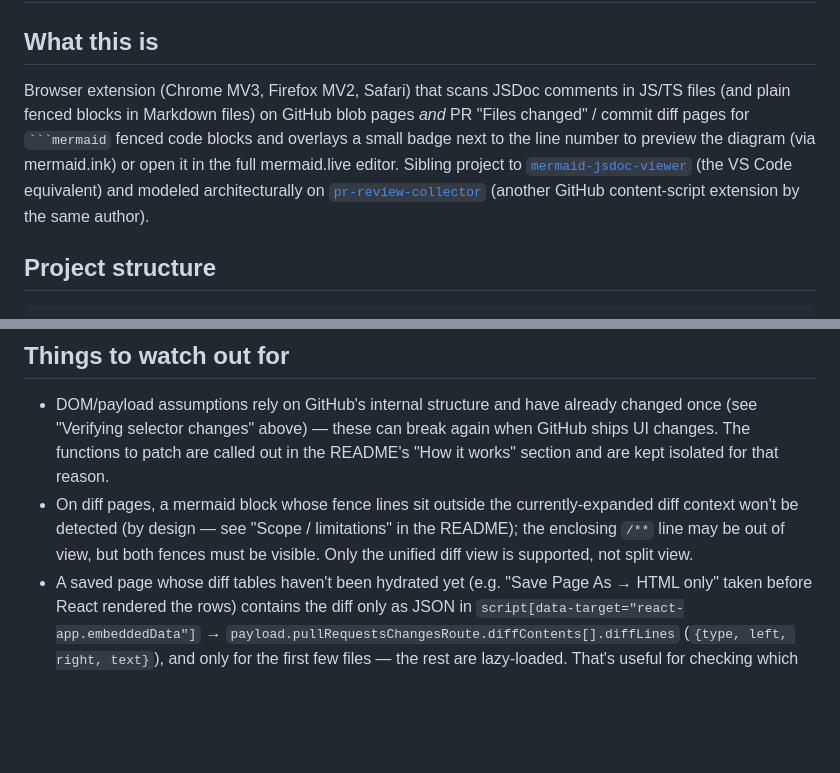
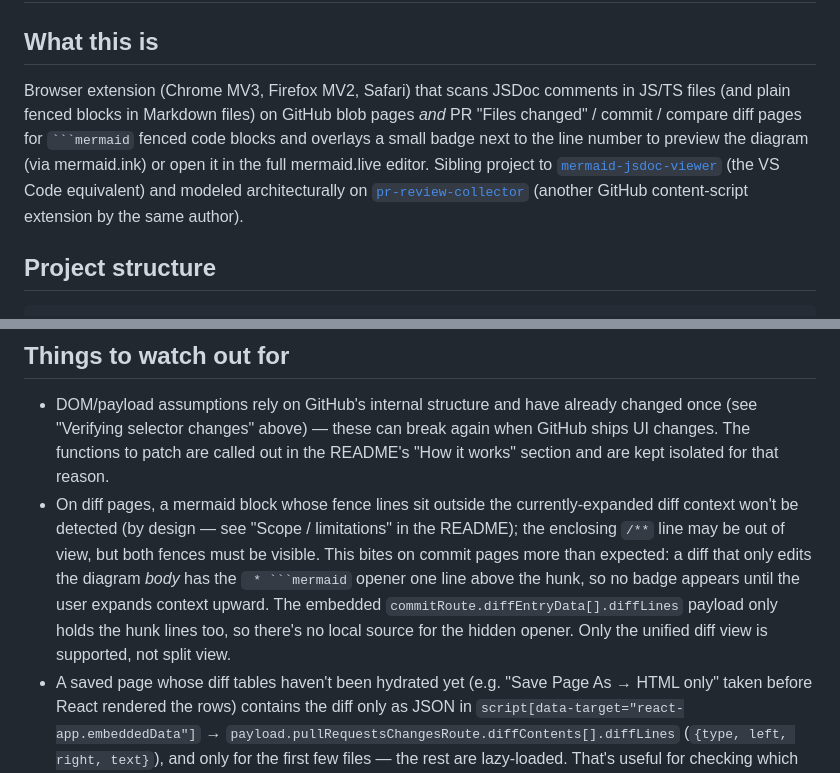
Before and after one commit to g-ongenae/github-mermaid-jsdoc-viewer, a Markdown page: CLAUDE.md, 2 parts joined by grey strips. GitHub-like rendering; blank space fills up the shorter version.

````diff
--- a/CLAUDE.md
+++ b/CLAUDE.md
@@ -2,7 +2,7 @@
 
 ## What this is
 
-Browser extension (Chrome MV3, Firefox MV2, Safari) that scans JSDoc comments in JS/TS files (and plain fenced blocks in Markdown files) on GitHub blob pages _and_ PR "Files changed" / commit diff pages for ` ```mermaid ` fenced code blocks and overlays a small badge next to the line number to preview the diagram (via mermaid.ink) or open it in the full mermaid.live editor. Sibling project to [`mermaid-jsdoc-viewer`](https://github.com/g-ongenae/mermaid-jsdoc-viewer) (the VS Code equivalent) and modeled architecturally on [`pr-review-collector`](https://github.com/g-ongenae/pr-review-collector) (another GitHub content-script extension by the same author).
+Browser extension (Chrome MV3, Firefox MV2, Safari) that scans JSDoc comments in JS/TS files (and plain fenced blocks in Markdown files) on GitHub blob pages _and_ PR "Files changed" / commit / compare diff pages for ` ```mermaid ` fenced code blocks and overlays a small badge next to the line number to preview the diagram (via mermaid.ink) or open it in the full mermaid.live editor. Sibling project to [`mermaid-jsdoc-viewer`](https://github.com/g-ongenae/mermaid-jsdoc-viewer) (the VS Code equivalent) and modeled architecturally on [`pr-review-collector`](https://github.com/g-ongenae/pr-review-collector) (another GitHub content-script extension by the same author).
 
 ## Project structure
 
@@ -75,7 +79,7 @@ Deliberately the same SVG as [`mermaid-jsdoc-viewer`](https://github.com/g-ongen
 ## Things to watch out for
 
 - DOM/payload assumptions rely on GitHub's internal structure and have already changed once (see "Verifying selector changes" above) — these can break again when GitHub ships UI changes. The functions to patch are called out in the README's "How it works" section and are kept isolated for that reason.
-- On diff pages, a mermaid block whose fence lines sit outside the currently-expanded diff context won't be detected (by design — see "Scope / limitations" in the README); the enclosing `/**` line may be out of view, but both fences must be visible. Only the unified diff view is supported, not split view.
+- On diff pages, a mermaid block whose fence lines sit outside the currently-expanded diff context won't be detected (by design — see "Scope / limitations" in the README); the enclosing `/**` line may be out of view, but both fences must be visible. This bites on commit pages more than expected: a diff that only edits the diagram _body_ has the ` * ```mermaid` opener one line above the hunk, so no badge appears until the user expands context upward. The embedded `commitRoute.diffEntryData[].diffLines` payload only holds the hunk lines too, so there's no local source for the hidden opener. Only the unified diff view is supported, not split view.
 - A saved page whose diff tables haven't been hydrated yet (e.g. "Save Page As → HTML only" taken before React rendered the rows) contains the diff only as JSON in `script[data-target="react-app.embeddedData"]` → `payload.pullRequestsChangesRoute.diffContents[].diffLines` (`{type, left, right, text}`), and only for the first few files — the rest are lazy-loaded. That's useful for checking which lines a hunk contains, but useless for verifying DOM selectors; use DevTools "Copy outerHTML" on the hydrated page for those.
 - `manifest.json` is generated (gitignored) — keep `manifest.chrome.json` and `manifest.firefox.json` as the source of truth, matching `pr-review-collector`'s convention.
 - `pako_deflate.min.js` and `PAKO_LICENSE` are both generated by `npm run build` (see "Build step" above) — never hand-edit or commit either one. Any packaging step (CI, zipping for a store, etc.) must run `npm install`/`npm run build` first, or the files simply won't be there.
````
Also changed, not shown: other parts of CLAUDE.md (+6 -2 lines), PRIVACY.md (+5 -5 lines), README.md (+6 -6 lines).
